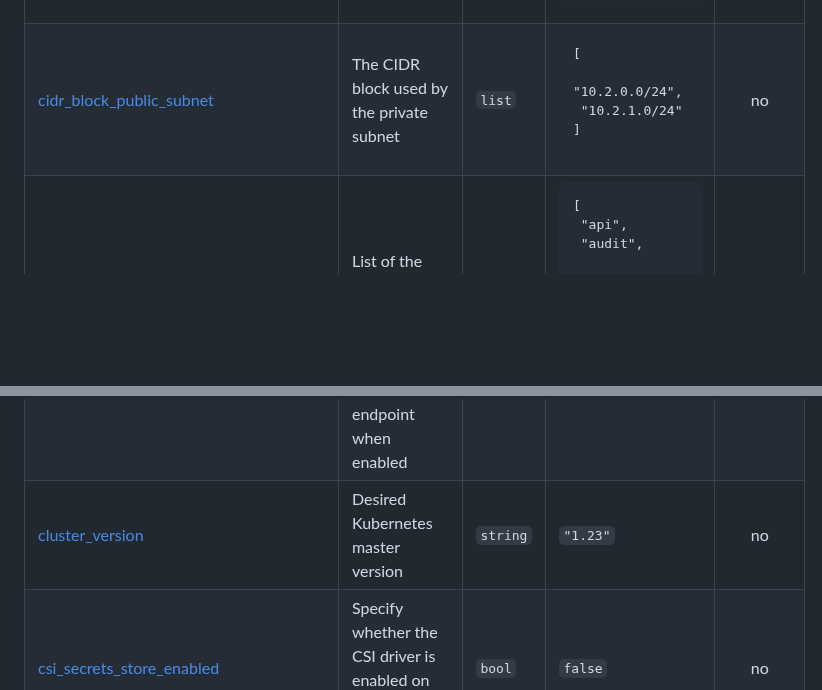
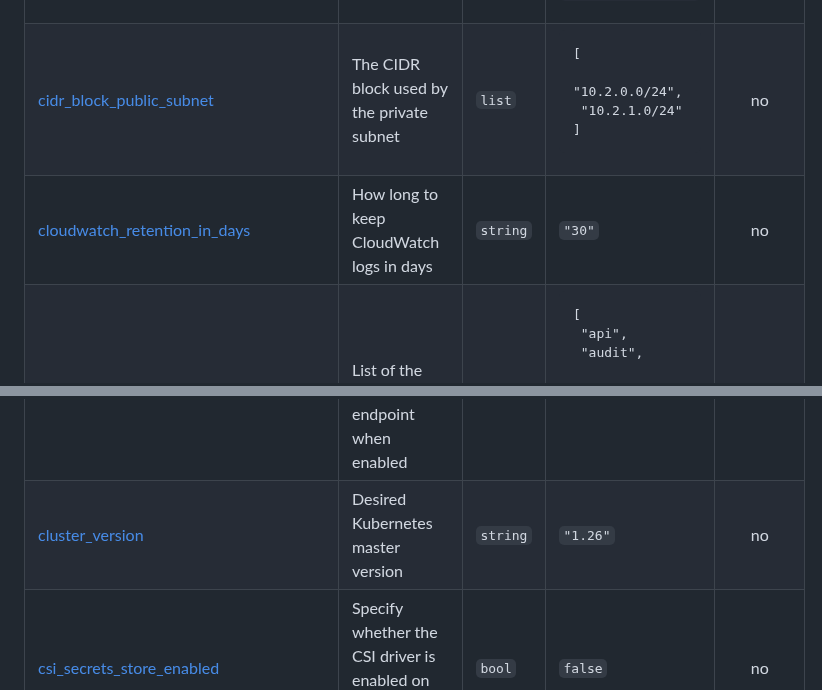
Before and after one commit to opszero/terraform-aws-kubespot, a Markdown page: README.md, 2 parts joined by grey strips. Drawn GitHub-style; blank space fills up the shorter version.

Commit message:
terraform-docs: automated action

```diff
--- a/README.md
+++ b/README.md
@@ -129,11 +129,12 @@ aws iam create-service-linked-role --aws-service-name spot.amazonaws.com
 | <a name="input_cidr_block"></a> [cidr\_block](#input\_cidr\_block) | The CIDR block used by the VPC | `string` | `"10.2.0.0/16"` | no |
 | <a name="input_cidr_block_private_subnet"></a> [cidr\_block\_private\_subnet](#input\_cidr\_block\_private\_subnet) | The CIDR block used by the private subnet | `list` | <pre>[<br>  "10.2.2.0/24",<br>  "10.2.3.0/24"<br>]</pre> | no |
 | <a name="input_cidr_block_public_subnet"></a> [cidr\_block\_public\_subnet](#input\_cidr\_block\_public\_subnet) | The CIDR block used by the private subnet | `list` | <pre>[<br>  "10.2.0.0/24",<br>  "10.2.1.0/24"<br>]</pre> | no |
+| <a name="input_cloudwatch_retention_in_days"></a> [cloudwatch\_retention\_in\_days](#input\_cloudwatch\_retention\_in\_days) | How long to keep CloudWatch logs in days | `string` | `"30"` | no |
 | <a name="input_cluster_logging"></a> [cluster\_logging](#input\_cluster\_logging) | List of the desired control plane logging to enable | `list` | <pre>[<br>  "api",<br>  "audit",<br>  "authenticator",<br>  "controllerManager",<br>  "scheduler"<br>]</pre> | no |
 | <a name="input_cluster_private_access"></a> [cluster\_private\_access](#input\_cluster\_private\_access) | Whether the Amazon EKS private API server endpoint is enabled | `bool` | `false` | no |
 | <a name="input_cluster_public_access"></a> [cluster\_public\_access](#input\_cluster\_public\_access) | Whether the Amazon EKS private API server endpoint is enabled | `bool` | `true` | no |
 | <a name="input_cluster_public_access_cidrs"></a> [cluster\_public\_access\_cidrs](#input\_cluster\_public\_access\_cidrs) | List of CIDR blocks. Indicates which CIDR blocks can access the Amazon EKS public API server endpoint when enabled | `list` | <pre>[<br>  "0.0.0.0/0"<br>]</pre> | no |
-| <a name="input_cluster_version"></a> [cluster\_version](#input\_cluster\_version) | Desired Kubernetes master version | `string` | `"1.23"` | no |
+| <a name="input_cluster_version"></a> [cluster\_version](#input\_cluster\_version) | Desired Kubernetes master version | `string` | `"1.26"` | no |
 | <a name="input_csi_secrets_store_enabled"></a> [csi\_secrets\_store\_enabled](#input\_csi\_secrets\_store\_enabled) | Specify whether the CSI driver is enabled on the EKS cluster | `bool` | `false` | no |
 | <a name="input_csi_secrets_store_version"></a> [csi\_secrets\_store\_version](#input\_csi\_secrets\_store\_version) | The version of the CSI store helm chart | `string` | `"1.3.2"` | no |
 | <a name="input_efs_enabled"></a> [efs\_enabled](#input\_efs\_enabled) | Specify whether the EFS is enabled on the EKS cluster | `bool` | `false` | no |
```
